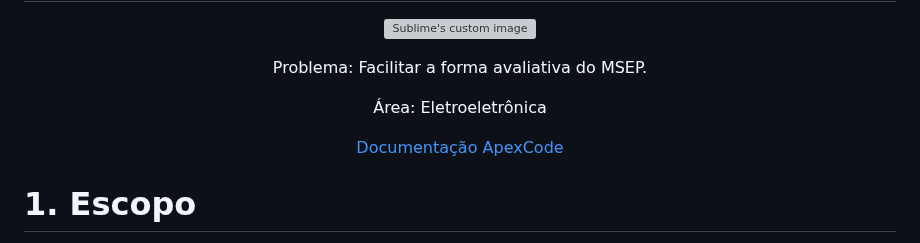
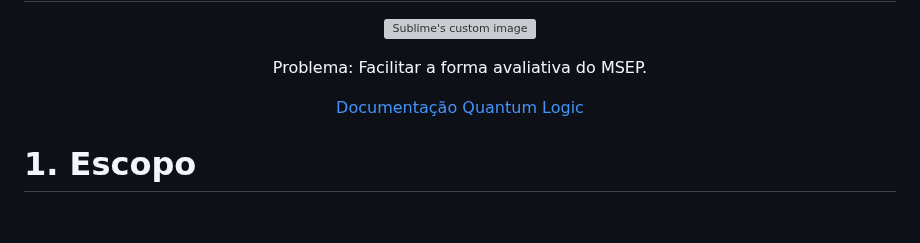
Before and after one commit to Kayke-Rodrigues/AutoNote-Services, a Markdown page: README.md, the part around the change. Rendered like a GitHub page; blank space fills up the shorter version; grey boxes are pictures that could not be loaded.

```diff
--- a/README.md
+++ b/README.md
@@ -9,12 +9,9 @@
 Problema: Facilitar a forma avaliativa do MSEP.
 </p>
 
-<p align="center">
-Área: Eletroeletrônica
-</p>
 
 <p - align="center">
-  <a href="https://github.com/adancard/TCC-SENAI/files/14166409/Documentacao.-.V1.ApexCode.pdf">Documentação ApexCode</a>
+  <a href="https://github.com/adancard/TCC-SENAI/files/14166409/Documentacao.-.V1.ApexCode.pdf">Documentação Quantum Logic</a>
 </p>
 
 <h1>1. Escopo</h1>
```
